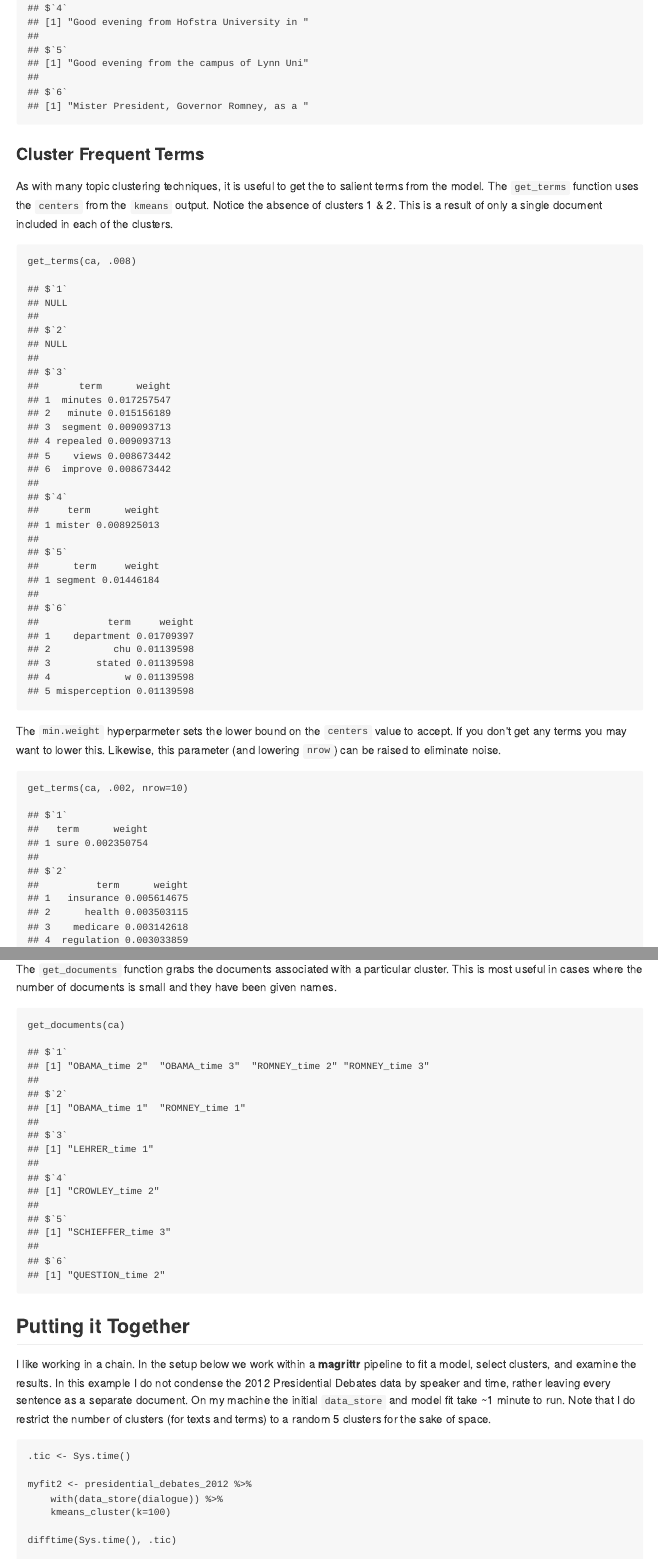
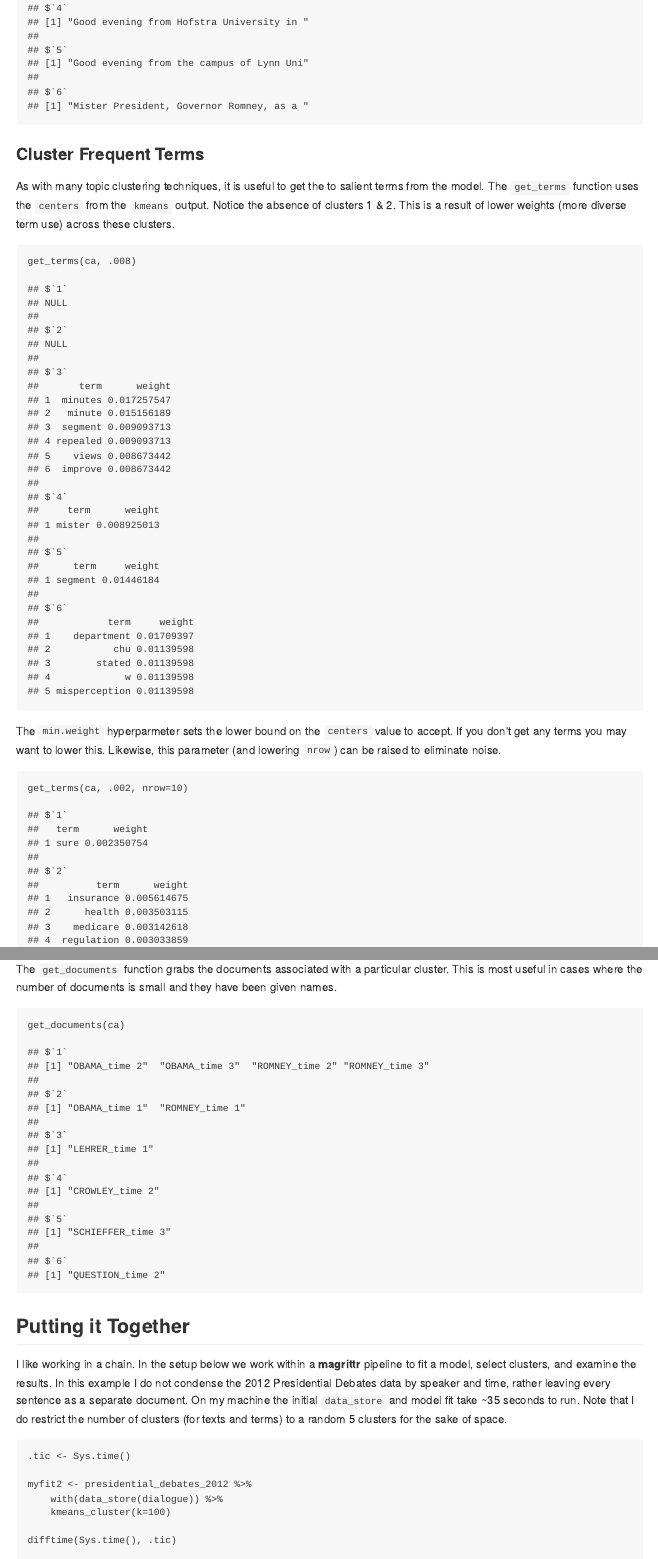
Before and after one commit to trinker/kmeanstext, an R Markdown document (README.Rmd): the page in a window 1100 px wide, from 3980 px down, and a second part further down, joined at a grey line. The pictures show the output file README.md that the author committed with the source, drawn offline in the style of GitHub; badge pictures from the web are left out.

Commit message:
clarified readme description

````diff
--- a/README.Rmd
+++ b/README.Rmd
@@ -157,7 +157,7 @@ get_text(ca) %>%
 
 ### Cluster Frequent Terms
 
-As with many topic clustering techniques, it is useful to get the to salient terms from the model.  The `get_terms` function uses the `centers` from the `kmeans` output.   Notice the absence of clusters 1 & 2.  This is a result of only a single document included in each of the clusters.
+As with many topic clustering techniques, it is useful to get the to salient terms from the model.  The `get_terms` function uses the `centers` from the `kmeans` output.   Notice the absence of clusters 1 & 2.  This is a result of lower weights (more diverse term use) across these clusters.
 
 ```{r}
 get_terms(ca, .008)
@@ -219,7 +219,7 @@ get_documents(ca)
 
 ## Putting it Together
 
-I like working in a chain.  In the setup below we work within a **magrittr** pipeline to fit a model, select clusters, and examine the results.  In this example I do not condense the 2012 Presidential Debates data by speaker and time, rather leaving every sentence as a separate document.  On my machine the initial `data_store` and model fit take ~1 minute to run.  Note that I do restrict the number of clusters (for texts and terms) to a random 5 clusters for the sake of space.
+I like working in a chain.  In the setup below we work within a **magrittr** pipeline to fit a model, select clusters, and examine the results.  In this example I do not condense the 2012 Presidential Debates data by speaker and time, rather leaving every sentence as a separate document.  On my machine the initial `data_store` and model fit take ~35 seconds to run.  Note that I do restrict the number of clusters (for texts and terms) to a random 5 clusters for the sake of space.
 
 
 ```{r, fig.height = 10}
````
Also changed, not shown: README.md.
